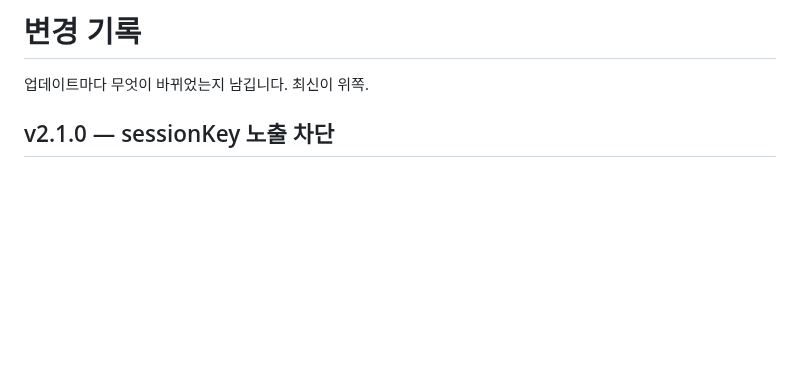
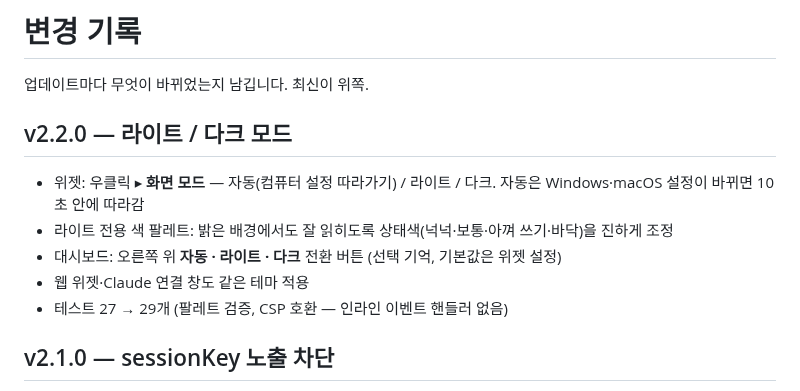
Before and after one commit to Hyeongmin-lab/Usage_Check, a Markdown page: CHANGELOG.md, the part around the change. Rendered like a GitHub page; blank space fills up the shorter version.

```diff
--- a/CHANGELOG.md
+++ b/CHANGELOG.md
@@ -1,6 +1,13 @@
 # 변경 기록
 
 업데이트마다 무엇이 바뀌었는지 남깁니다. 최신이 위쪽.
+
+## v2.2.0 — 라이트 / 다크 모드
+- 위젯: 우클릭 ▸ **화면 모드** — 자동(컴퓨터 설정 따라가기) / 라이트 / 다크. 자동은 Windows·macOS 설정이 바뀌면 10초 안에 따라감
+- 라이트 전용 색 팔레트: 밝은 배경에서도 잘 읽히도록 상태색(넉넉·보통·아껴 쓰기·바닥)을 진하게 조정
+- 대시보드: 오른쪽 위 **자동 · 라이트 · 다크** 전환 버튼 (선택 기억, 기본값은 위젯 설정)
+- 웹 위젯·Claude 연결 창도 같은 테마 적용
+- 테스트 27 → 29개 (팔레트 검증, CSP 호환 — 인라인 이벤트 핸들러 없음)
 
 ## v2.1.0 — sessionKey 노출 차단
 - **전용 연결 창**: 키를 항상 `•`로 가려서 표시하고(보기 기능 없음), 입력칸에서 복사·잘라내기·우클릭을 막음. 창을 닫으면 입력값을 즉시 삭제. [클립보드에서 붙여넣기] 버튼 추가
```
Also changed, not shown: README.md (+9 -4 lines), SECURITY.md (+1 -1 lines), docs/dashboard.png, docs/dashboard_light.png (added), docs/widget.png, docs/widget_mini.png (added), 2 other files.
